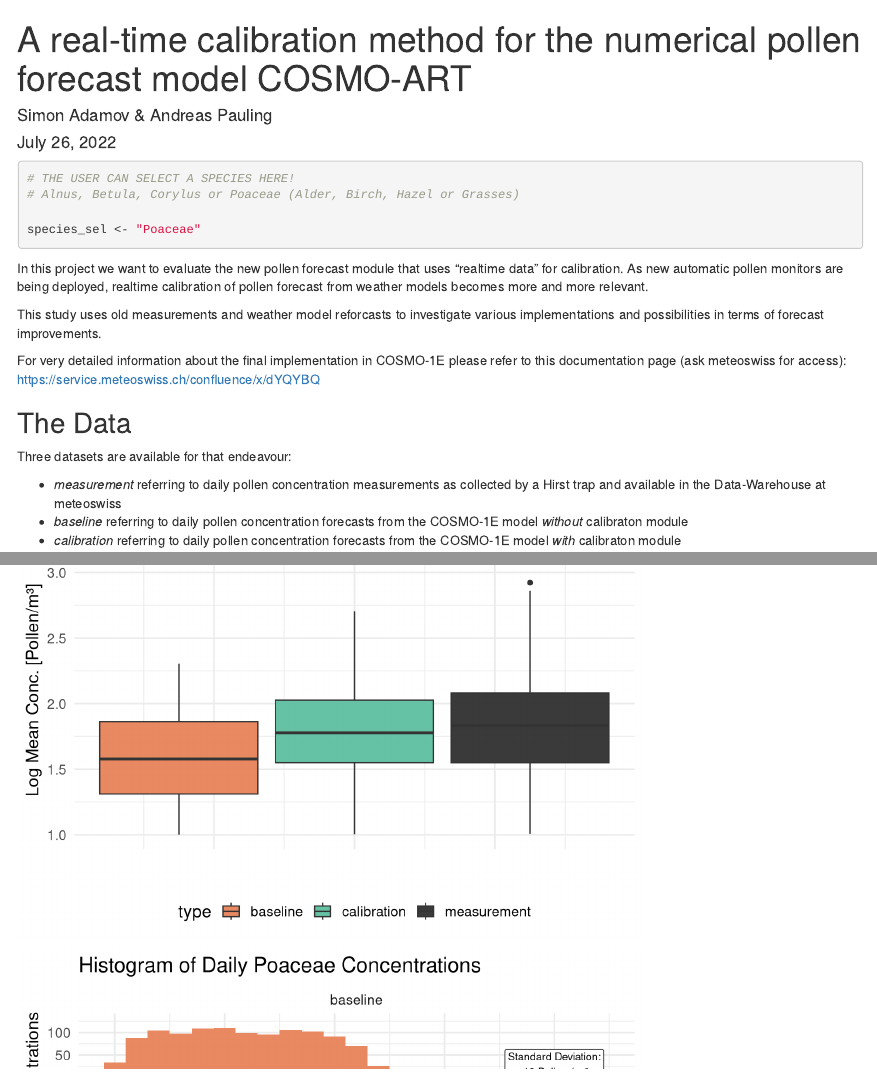
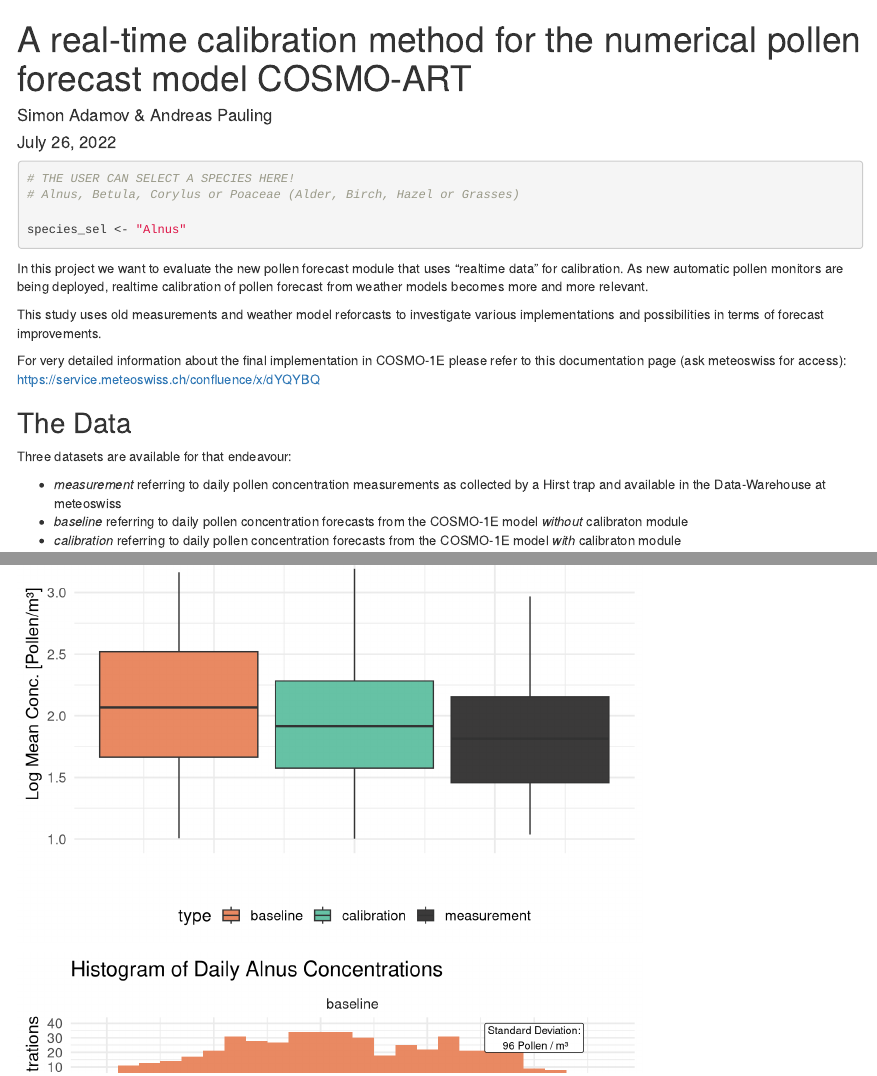
Before and after one commit to MeteoSwiss/realtime_calibration, an R Markdown document (vignettes/analysis.Rmd): the page in a window 1100 px wide, from its top, and a second part further down, joined at a grey line. Rendered offline with R 4.5, knitr and Pandoc, with nearby package versions.

````diff
--- a/vignettes/analysis.Rmd
+++ b/vignettes/analysis.Rmd
@@ -14,7 +14,7 @@
 # THE USER CAN SELECT A SPECIES HERE!
 # Alnus, Betula, Corylus or Poaceae (Alder, Birch, Hazel or Grasses)
 
-species_sel <- "Poaceae"
+species_sel <- "Alnus"
 ```
 
 In this project we want to evaluate the new pollen forecast module that uses "realtime data"
````
Also changed, not shown: README.md.
